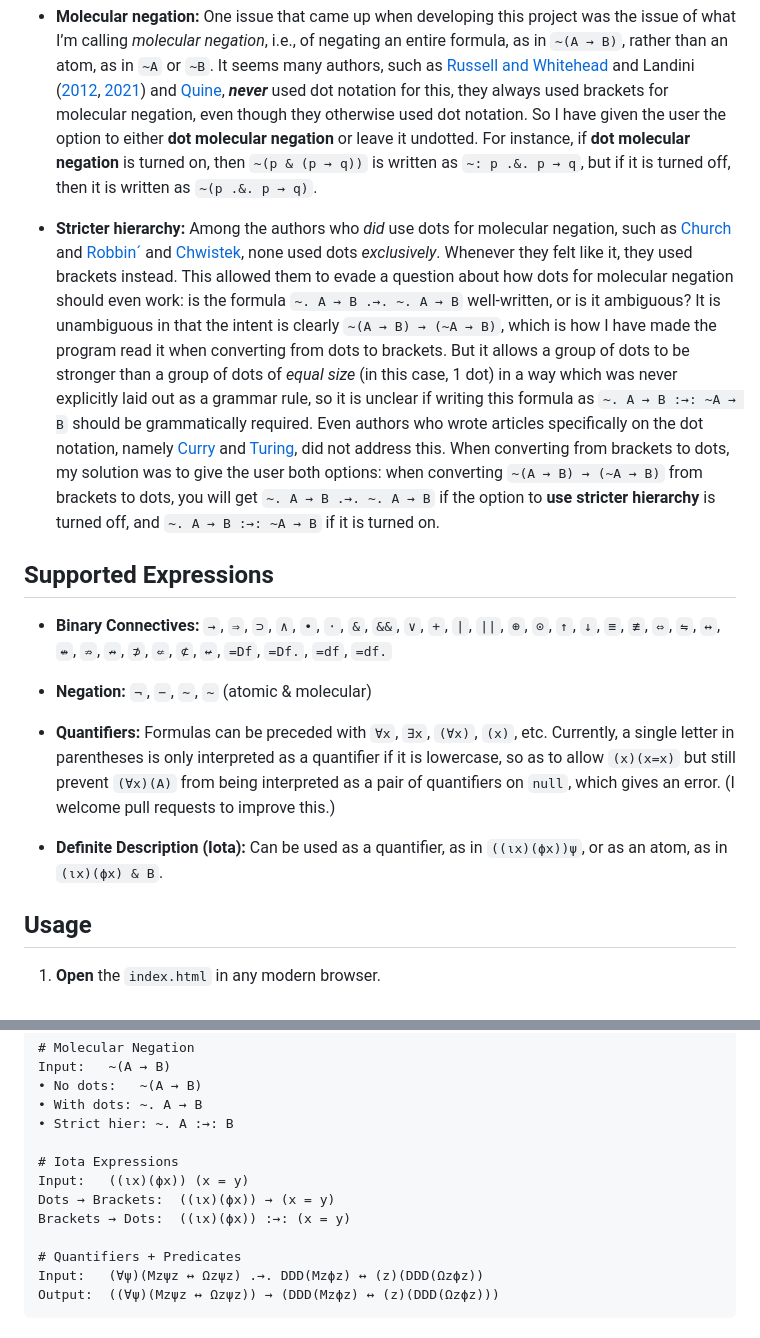
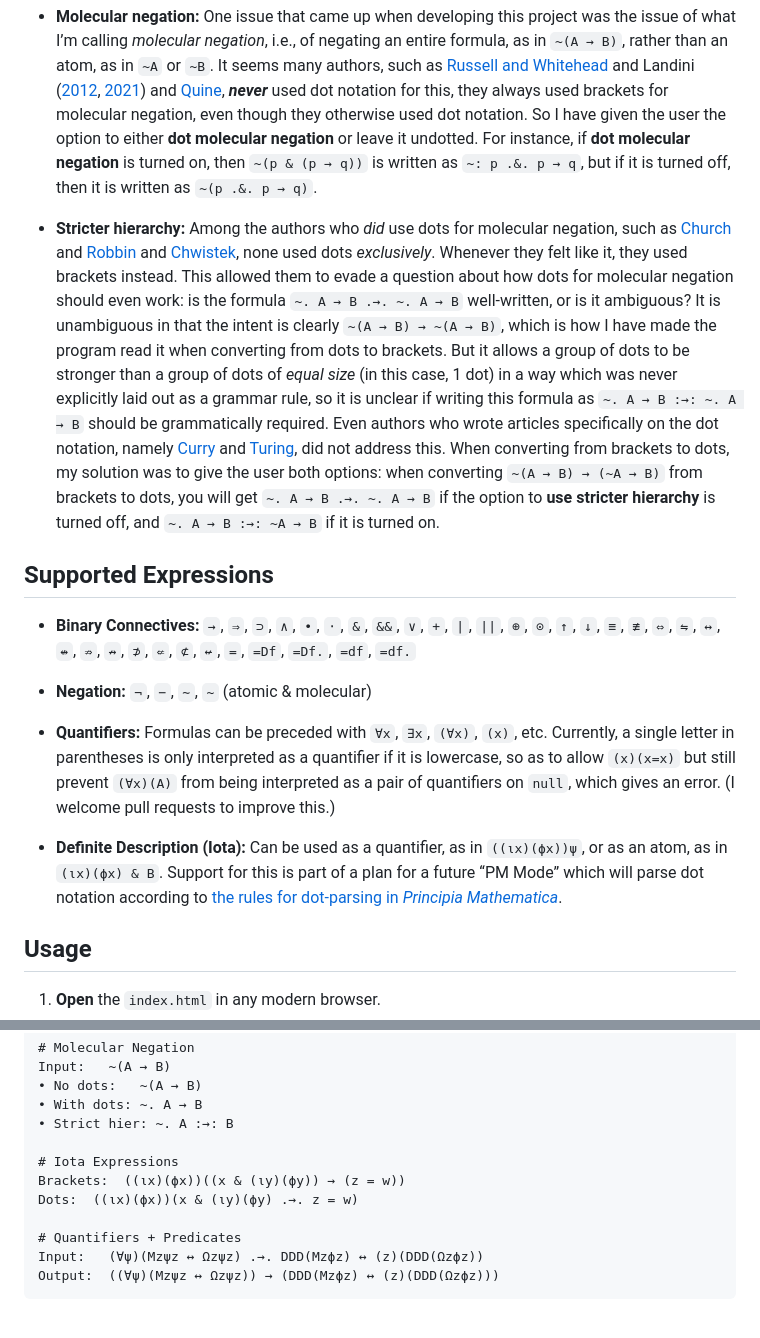
Before and after one commit to thiagovscoelho/dots_brackets_converter, a Markdown page: README.md, 2 parts joined by grey strips. Rendered like a GitHub page.

```diff
--- a/README.md
+++ b/README.md
@@ -10,17 +10,17 @@
 
 + **Molecular negation:** One issue that came up when developing this project was the issue of what I’m calling *molecular negation*, i.e., of negating an entire formula, as in `~(A → B)`, rather than an atom, as in `~A` or `~B`. It seems many authors, such as [Russell and Whitehead](https://en.wikipedia.org/wiki/Principia_Mathematica) and Landini ([2012](https://link.springer.com/book/10.1057/9780230360150), [2021](https://link.springer.com/book/10.1007/978-3-030-66356-8)) and [Quine](https://www.hup.harvard.edu/books/9780674554511), ***never*** used dot notation for this, they always used brackets for molecular negation, even though they otherwise used dot notation. So I have given the user the option to either **dot molecular negation** or leave it undotted. For instance, if **dot molecular negation** is turned on, then `~(p & (p → q))` is written as `~: p .&. p → q`, but if it is turned off, then it is written as `~(p .&. p → q)`.
 
-+ **Stricter hierarchy:** Among the authors who *did* use dots for molecular negation, such as [Church](https://archive.org/details/introductiontoma0000chur) and [Robbin´](https://archive.org/details/mathematicallogi0000robb) and [Chwistek](https://quod.lib.umich.edu/u/umhistmath/AAS7985.0001.001/?view=toc), none used dots *exclusively*. Whenever they felt like it, they used brackets instead. This allowed them to evade a question about how dots for molecular negation should even work: is the formula `~. A → B .→. ~. A → B` well-written, or is it ambiguous? It is unambiguous in that the intent is clearly `~(A → B) → (~A → B)`, which is how I have made the program read it when converting from dots to brackets. But it allows a group of dots to be stronger than a group of dots of *equal size* (in this case, 1 dot) in a way which was never explicitly laid out as a grammar rule, so it is unclear if writing this formula as `~. A → B :→: ~A → B` should be grammatically required. Even authors who wrote articles specifically on the dot notation, namely [Curry](https://www.jstor.org/stable/2268797) and [Turing](https://www.jstor.org/stable/2268111), did not address this. When converting from brackets to dots, my solution was to give the user both options: when converting `~(A → B) → (~A → B)` from brackets to dots, you will get `~. A → B .→. ~. A → B` if the option to **use stricter hierarchy** is turned off, and `~. A → B :→: ~A → B` if it is turned on.
++ **Stricter hierarchy:** Among the authors who *did* use dots for molecular negation, such as [Church](https://archive.org/details/introductiontoma0000chur) and [Robbin](https://archive.org/details/mathematicallogi0000robb) and [Chwistek](https://quod.lib.umich.edu/u/umhistmath/AAS7985.0001.001/?view=toc), none used dots *exclusively*. Whenever they felt like it, they used brackets instead. This allowed them to evade a question about how dots for molecular negation should even work: is the formula `~. A → B .→. ~. A → B` well-written, or is it ambiguous? It is unambiguous in that the intent is clearly `~(A → B) → ~(A → B)`, which is how I have made the program read it when converting from dots to brackets. But it allows a group of dots to be stronger than a group of dots of *equal size* (in this case, 1 dot) in a way which was never explicitly laid out as a grammar rule, so it is unclear if writing this formula as `~. A → B :→: ~. A → B` should be grammatically required. Even authors who wrote articles specifically on the dot notation, namely [Curry](https://www.jstor.org/stable/2268797) and [Turing](https://www.jstor.org/stable/2268111), did not address this. When converting from brackets to dots, my solution was to give the user both options: when converting `~(A → B) → (~A → B)` from brackets to dots, you will get `~. A → B .→. ~. A → B` if the option to **use stricter hierarchy** is turned off, and `~. A → B :→: ~A → B` if it is turned on.
 
 ## Supported Expressions
 
-+ **Binary Connectives:** `→`, `⇒`, `⊃`, `∧`, `•`, `⋅`, `&`, `&&`, `∨`, `+`, `|`, `||`, `⊕`, `⊙`, `↑`, `↓`, `≡`, `≢`, `⇔`, `⇋`, `↔`, `↮`, `⇏`, `↛`, `⊅`, `⇍`, `⊄`, `↚`, `=Df`, `=Df.`, `=df`, `=df.`
++ **Binary Connectives:** `→`, `⇒`, `⊃`, `∧`, `•`, `⋅`, `&`, `&&`, `∨`, `+`, `|`, `||`, `⊕`, `⊙`, `↑`, `↓`, `≡`, `≢`, `⇔`, `⇋`, `↔`, `↮`, `⇏`, `↛`, `⊅`, `⇍`, `⊄`, `↚`, `=`, `=Df`, `=Df.`, `=df`, `=df.`
 
 + **Negation:** `¬`, `−`, `∼`, `~` (atomic & molecular)
 
 + **Quantifiers:** Formulas can be preceded with `∀x`, `∃x`, `(∀x)`, `(x)`, etc. Currently, a single letter in parentheses is only interpreted as a quantifier if it is lowercase, so as to allow `(x)(x=x)` but still prevent `(∀x)(A)` from being interpreted as a pair of quantifiers on `null`, which gives an error. (I welcome pull requests to improve this.)
 
-+ **Definite Description (Iota):** Can be used as a quantifier, as in `((ιx)(ϕx))ψ`, or as an atom, as in `(ιx)(ϕx) & B`.
++ **Definite Description (Iota):** Can be used as a quantifier, as in `((ιx)(ϕx))ψ`, or as an atom, as in `(ιx)(ϕx) & B`. Support for this is part of a plan for a future “PM Mode” which will parse dot notation according to [the rules for dot-parsing in *Principia Mathematica*](https://plato.stanford.edu/entries/pm-notation/dots.html).
 
 ## Usage
 
@@ -54,9 +54,8 @@ Input:   ~(A → B)
 • Strict hier: ~. A :→: B
 
 # Iota Expressions
-Input:   ((ιx)(ϕx)) (x = y)
-Dots → Brackets:  ((ιx)(ϕx)) → (x = y)
-Brackets → Dots:  ((ιx)(ϕx)) :→: (x = y)
+Brackets:  ((ιx)(ϕx))((x & (ιy)(ϕy)) → (z = w))
+Dots:  ((ιx)(ϕx))(x & (ιy)(ϕy) .→. z = w)
 
 # Quantifiers + Predicates
 Input:   (∀ψ)(Mzψz ↔ Ωzψz) .→. DDD(Mzϕz) ↔ (z)(DDD(Ωzϕz))
```
